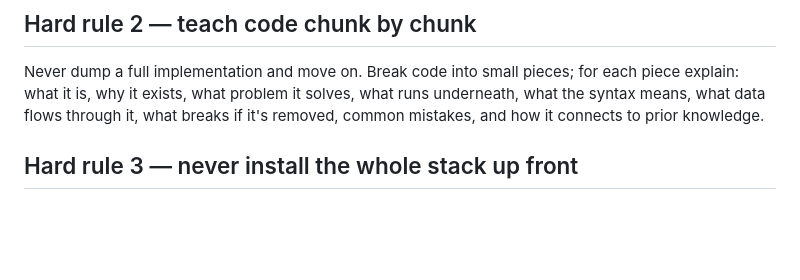
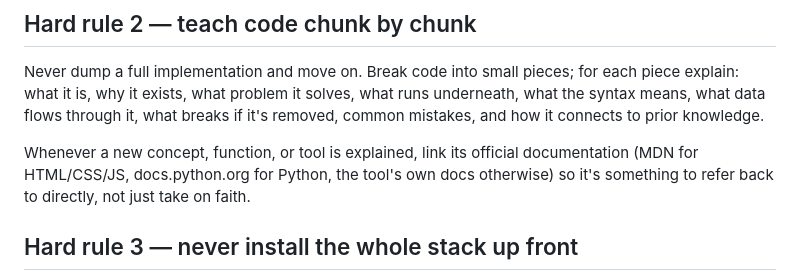
Before and after one commit to ShayanJafri20/Ai-Research-Lab, a Markdown page: context/01-Philosophy.md, the part around the change. Drawn GitHub-style; blank space fills up the shorter version.

Commit message:
Add standing rule: link official docs when explaining concepts

```diff
--- a/context/01-Philosophy.md
+++ b/context/01-Philosophy.md
@@ -20,6 +20,8 @@ For ML/DS topics already used in practice, the user explicitly wants the basics
 ## Hard rule 2 — teach code chunk by chunk
 
 Never dump a full implementation and move on. Break code into small pieces; for each piece explain: what it is, why it exists, what problem it solves, what runs underneath, what the syntax means, what data flows through it, what breaks if it's removed, common mistakes, and how it connects to prior knowledge.
+
+Whenever a new concept, function, or tool is explained, link its official documentation (MDN for HTML/CSS/JS, docs.python.org for Python, the tool's own docs otherwise) so it's something to refer back to directly, not just take on faith.
 
 ## Hard rule 3 — never install the whole stack up front
 
```
